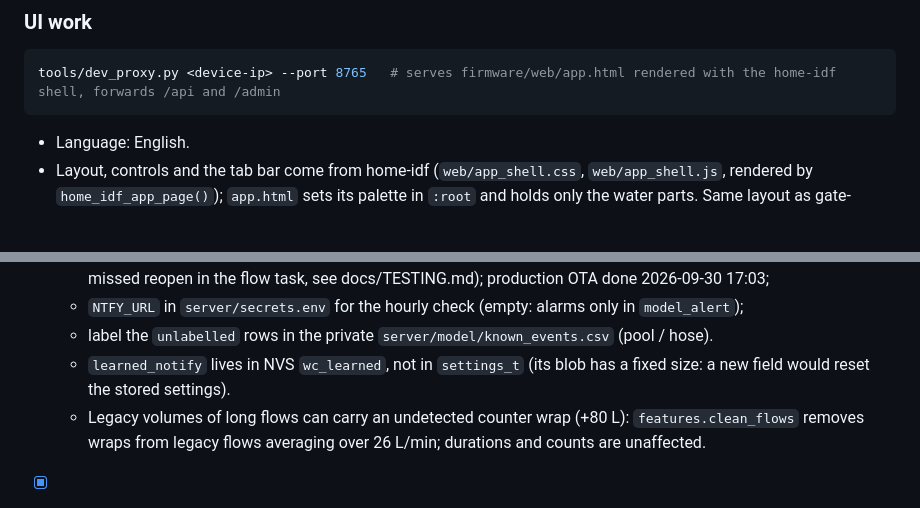
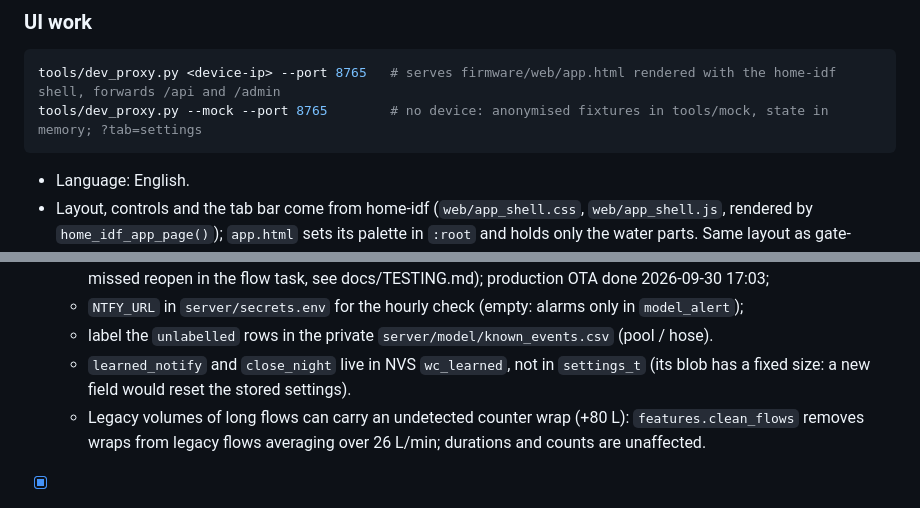
Before and after one commit to tomekceszke/water-controller, a Markdown page: CLAUDE.md, 2 parts joined by grey strips. Rendered like a GitHub page; blank space fills up the shorter version.

````diff
--- a/CLAUDE.md
+++ b/CLAUDE.md
@@ -162,6 +164,7 @@ The broker is `mqtt://192.168.11.16:1883`, user `water-controller`, QoS 1. Topic
 
 ```sh
 tools/dev_proxy.py <device-ip> --port 8765   # serves firmware/web/app.html rendered with the home-idf shell, forwards /api and /admin
+tools/dev_proxy.py --mock --port 8765        # no device: anonymised fixtures in tools/mock, state in memory; ?tab=settings
 ```
 - Language: English.
 - Layout, controls and the tab bar come from home-idf (`web/app_shell.css`, `web/app_shell.js`, rendered by
@@ -258,7 +261,7 @@ tools/dev_proxy.py <device-ip> --port 8765   # serves firmware/web/app.html rend
     fixed a missed reopen in the flow task, see docs/TESTING.md); production OTA done 2026-09-30 17:03;
   - `NTFY_URL` in `server/secrets.env` for the hourly check (empty: alarms only in `model_alert`);
   - label the `unlabelled` rows in the private `server/model/known_events.csv` (pool / hose).
-  - `learned_notify` lives in NVS `wc_learned`, not in `settings_t` (its blob has a fixed size: a new field would
+  - `learned_notify` and `close_night` live in NVS `wc_learned`, not in `settings_t` (its blob has a fixed size: a new field would
     reset the stored settings).
   - Legacy volumes of long flows can carry an undetected counter wrap (+80 L): `features.clean_flows` removes wraps
     from legacy flows averaging over 26 L/min; durations and counts are unaffected.
````
Also changed, not shown: other parts of CLAUDE.md (+8 -6 lines), README.md (+3 -3 lines), docs/TESTING.md (+8 -2 lines), docs/img/app-history.png, docs/img/app-settings.png, 15 other files.
